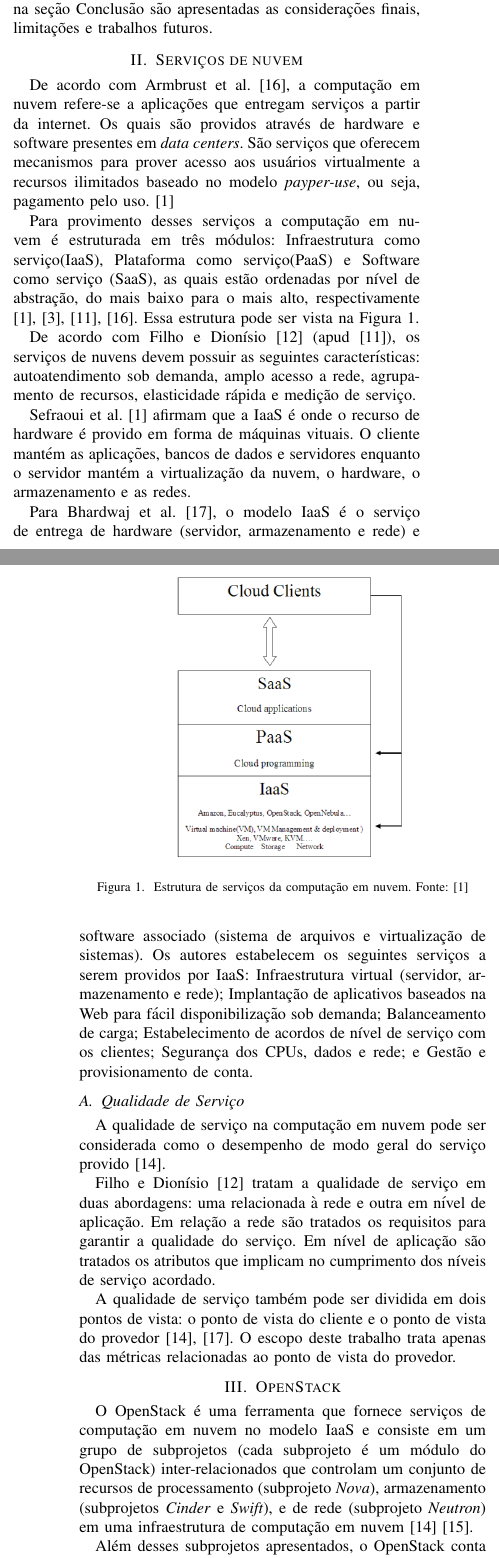
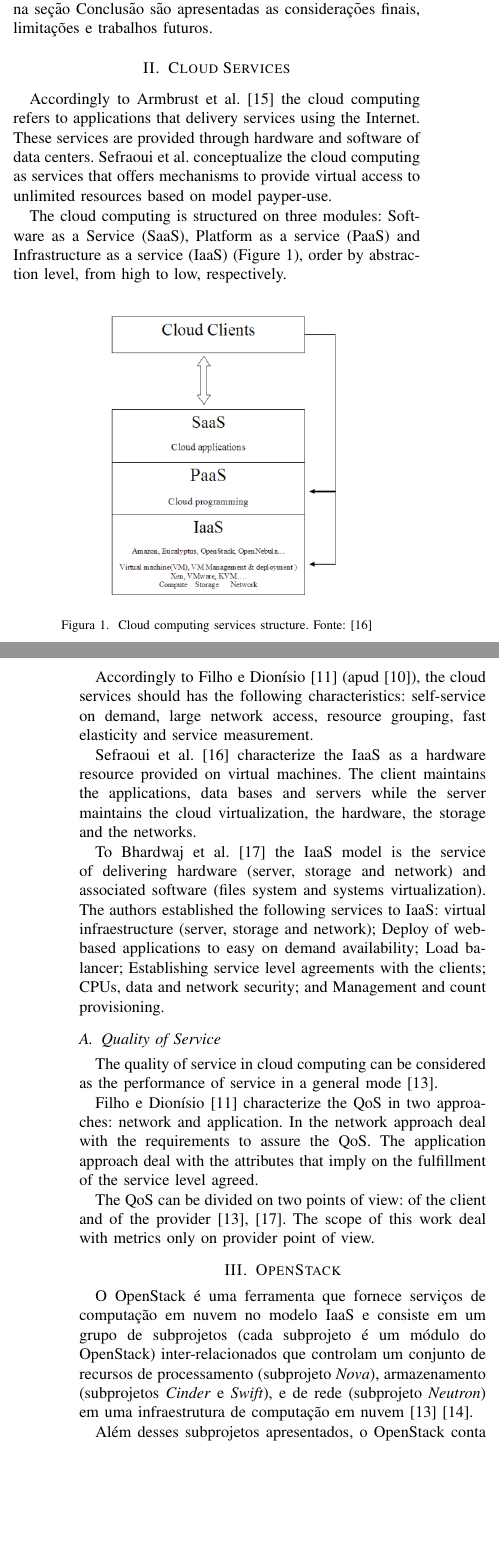
Before and after one commit to Emitalo/nuvem, a LaTeX paper (artigo_ieee.tex): two parts of the columns of pages 1 and 2 of 8, joined at a grey line, cut so that both start at the same text, the shorter picture padded with empty space. Compiled offline with pdfLaTeX; a missing font is replaced by an installed copy or a similar font; a LaTeX package or settings file that is missing is left out.

Commit message:
translating

```diff
--- a/artigo_ieee.tex
+++ b/artigo_ieee.tex
@@ -447,52 +461,81 @@ Na seção Execução é apresentada a execução do trabalho.
 Por fim, na seção Conclusão são apresentadas as considerações finais, limitações e trabalhos futuros.
 
 
-\section{Serviços de nuvem}
-De acordo com Armbrust et al. \cite{armbrust2010view}, a computação em nuvem refere-se a aplicações que entregam serviços a
-partir da internet. Os quais são providos através de hardware e software presentes em \textit{data centers}.
-São serviços que oferecem mecanismos para prover acesso aos usuários virtualmente a recursos ilimitados baseado no
-modelo \textit{payper-use}, ou seja, pagamento pelo uso. \cite{sefraoui2012openstack}
+% \section{Serviços de nuvem}
+\section{Cloud Services}
+% De acordo com Armbrust et al. \cite{armbrust2010view}, a computação em nuvem refere-se a aplicações que entregam serviços a
+% partir da internet. Os quais são providos através de hardware e software presentes em \textit{data centers}.
+% São serviços que oferecem mecanismos para prover acesso aos usuários virtualmente a recursos ilimitados baseado no
+% modelo \textit{payper-use}, ou seja, pagamento pelo uso. \cite{sefraoui2012openstack}
 
-Para provimento desses serviços a computação em nuvem é estruturada em três módulos: Infraestrutura como serviço(IaaS),
-Plataforma como serviço(PaaS) e Software como serviço (SaaS), as quais estão ordenadas por nível de abstração, do mais baixo
-para o mais alto, respectivamente \cite{rehman2011teaching, sefraoui2012openstack, armbrust2010view, mell2011nist}.
-Essa estrutura pode ser vista na Figura \ref{fig:cloud_structure}.
+Accordingly to Armbrust et al. \cite{armbrust2010view} the cloud computing refers to applications that delivery services
+using the Internet. These services are provided through hardware and software of data centers. Sefraoui et al. conceptualize the
+cloud computing as services that offers mechanisms to provide virtual access to unlimited resources based on model payper-use.
+
+% Para provimento desses serviços a computação em nuvem é estruturada em três módulos: Infraestrutura como serviço(IaaS),
+% Plataforma como serviço(PaaS) e Software como serviço (SaaS), as quais estão ordenadas por nível de abstração, do mais baixo
+% para o mais alto, respectivamente \cite{rehman2011teaching, sefraoui2012openstack, armbrust2010view, mell2011nist}.
+% Essa estrutura pode ser vista na Figura \ref{fig:cloud_structure}.
+
+The cloud computing is structured on three modules: Software as a Service (SaaS), Platform as a service (PaaS) and Infrastructure as a service (IaaS) (Figure \ref{fig:cloud_structure}), order by abstraction level, from high to low, respectively.
 
 \begin{figure}[ht]
 \centering
 \includegraphics[width=.3\textwidth]{figuras/cloud_structure.png}
-\caption{Estrutura de serviços da computação em nuvem. Fonte: \cite{sefraoui2012openstack}}
+\caption{Cloud computing services structure. Fonte: \cite{sefraoui2012openstack}}
 \label{fig:cloud_structure}
 \end{figure}
 
-De acordo com Filho e Dionísio \cite{leite2016influencia} (apud \cite{mell2011nist}), os serviços de nuvens devem possuir as seguintes
-características: autoatendimento sob demanda, amplo acesso a rede,
-agrupamento de recursos, elasticidade rápida e medição de serviço.
+% De acordo com Filho e Dionísio \cite{leite2016influencia} (apud \cite{mell2011nist}), os serviços de nuvens devem possuir as seguintes
+% características: autoatendimento sob demanda, amplo acesso a rede,
+% agrupamento de recursos, elasticidade rápida e medição de serviço.
 
-Sefraoui et al. \cite{sefraoui2012openstack} afirmam que a IaaS é onde o recurso de hardware é provido em forma de máquinas vituais.
-O cliente mantém as aplicações, bancos de dados e servidores enquanto o servidor mantém a virtualização da nuvem,
-o hardware, o armazenamento e as redes.
+Accordingly to Filho e Dionísio \cite{leite2016influencia} (apud \cite{mell2011nist}), the cloud services should has the following
+characteristics: self-service on demand, large network access, resource grouping, fast elasticity and service measurement.
 
-Para Bhardwaj et al. \cite{bhardwaj2010cloud}, o modelo IaaS é o serviço de entrega de hardware
-(servidor, armazenamento e rede) e software associado (sistema de arquivos e virtualização de sistemas). Os autores estabelecem
-os seguintes serviços a serem providos  por IaaS: Infraestrutura virtual (servidor, armazenamento e rede);
-Implantação de aplicativos baseados na Web para fácil disponibilização sob demanda; Balanceamento de carga;
-Estabelecimento de acordos de nível de serviço com os clientes;  Segurança dos CPUs, dados e rede;
-e Gestão e provisionamento de conta.
+% Sefraoui et al. \cite{sefraoui2012openstack} afirmam que a IaaS é onde o recurso de hardware é provido em forma de máquinas vituais.
+% O cliente mantém as aplicações, bancos de dados e servidores enquanto o servidor mantém a virtualização da nuvem,
+% o hardware, o armazenamento e as redes.
 
-\subsection{Qualidade de Serviço}
+Sefraoui et al. \cite{sefraoui2012openstack} characterize the IaaS as a hardware resource provided on virtual machines. The client
+maintains the applications, data bases and servers while the server maintains the cloud virtualization, the hardware, the storage and the networks.
 
-A qualidade de serviço na computação em nuvem pode ser considerada como o
-desempenho de modo geral do serviço provido \cite{openstack}.
+% Para Bhardwaj et al. \cite{bhardwaj2010cloud}, o modelo IaaS é o serviço de entrega de hardware
+% (servidor, armazenamento e rede) e software associado (sistema de arquivos e virtualização de sistemas). Os autores estabelecem
+% os seguintes serviços a serem providos  por IaaS: Infraestrutura virtual (servidor, armazenamento e rede);
+% Implantação de aplicativos baseados na Web para fácil disponibilização sob demanda; Balanceamento de carga;
+% Estabelecimento de acordos de nível de serviço com os clientes;  Segurança dos CPUs, dados e rede;
+% e Gestão e provisionamento de conta.
 
-Filho e Dionísio \cite{leite2016influencia} tratam a qualidade de serviço em duas abordagens:
-uma relacionada à rede e outra em nível de aplicação. Em relação a rede são tratados
-os requisitos para garantir a qualidade do serviço. Em nível de aplicação são tratados
-os atributos que implicam no cumprimento dos níveis de serviço acordado.
+To Bhardwaj et al. \cite{bhardwaj2010cloud} the IaaS model is the service of delivering hardware (server, storage and network)
+and associated software (files system and systems virtualization). The authors established the following services to IaaS:
+virtual infraestructure (server, storage and network); Deploy of web-based applications to easy on demand availability;
+Load balancer; Establishing service level agreements with the clients; CPUs, data and network security; and Management and
+count provisioning.
 
-A qualidade de serviço também pode ser dividida em dois pontos de vista: o
-ponto de vista do cliente e o ponto de vista do provedor \cite{openstack, bhardwaj2010cloud}.
-O escopo deste trabalho trata apenas das métricas relacionadas ao ponto de vista do provedor.
+% \subsection{Qualidade de Serviço}
+\subsection{Quality of Service}
+
+% A qualidade de serviço na computação em nuvem pode ser considerada como o
+% desempenho de modo geral do serviço provido \cite{openstack}.
+
+The quality of service in cloud computing can be considered as the performance of service in a general mode \cite{openstack}.
+
+% Filho e Dionísio \cite{leite2016influencia} tratam a qualidade de serviço em duas abordagens:
+% uma relacionada à rede e outra em nível de aplicação. Em relação a rede são tratados
+% os requisitos para garantir a qualidade do serviço. Em nível de aplicação são tratados
+% os atributos que implicam no cumprimento dos níveis de serviço acordado.
+
+Filho e Dionísio \cite{leite2016influencia} characterize the QoS in two approaches: network and application. In the
+network approach deal with the requirements to assure the QoS. The application approach deal with the attributes
+that imply on the fulfillment of the service level agreed.
+
+% A qualidade de serviço também pode ser dividida em dois pontos de vista: o
+% ponto de vista do cliente e o ponto de vista do provedor \cite{openstack, bhardwaj2010cloud}.
+% O escopo deste trabalho trata apenas das métricas relacionadas ao ponto de vista do provedor.
+
+The QoS can be divided on two points of view: of the client and of the provider \cite{openstack, bhardwaj2010cloud}. The
+scope of this work deal with metrics only on provider point of view.
 
 
 \section{OpenStack}
```
Also changed, not shown: artigo_ieee.tex (42 more changed lines).
